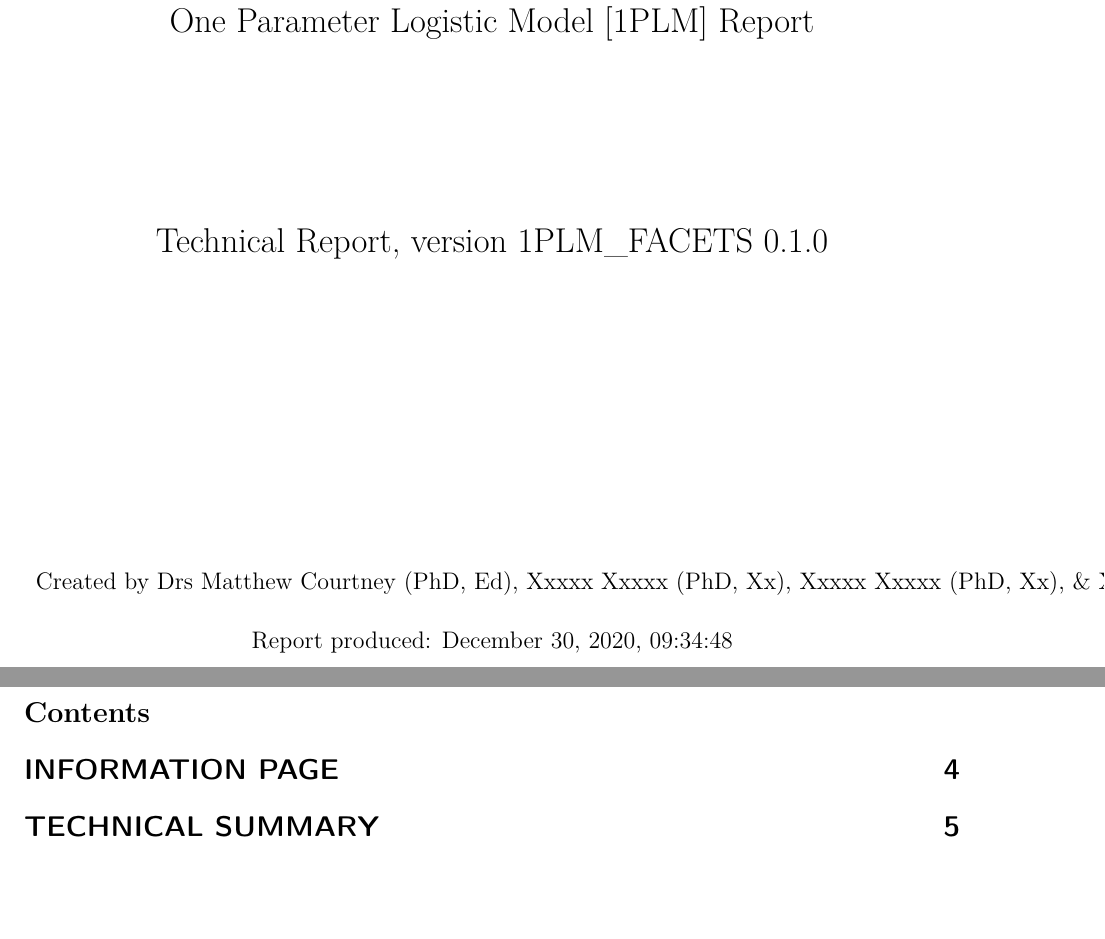
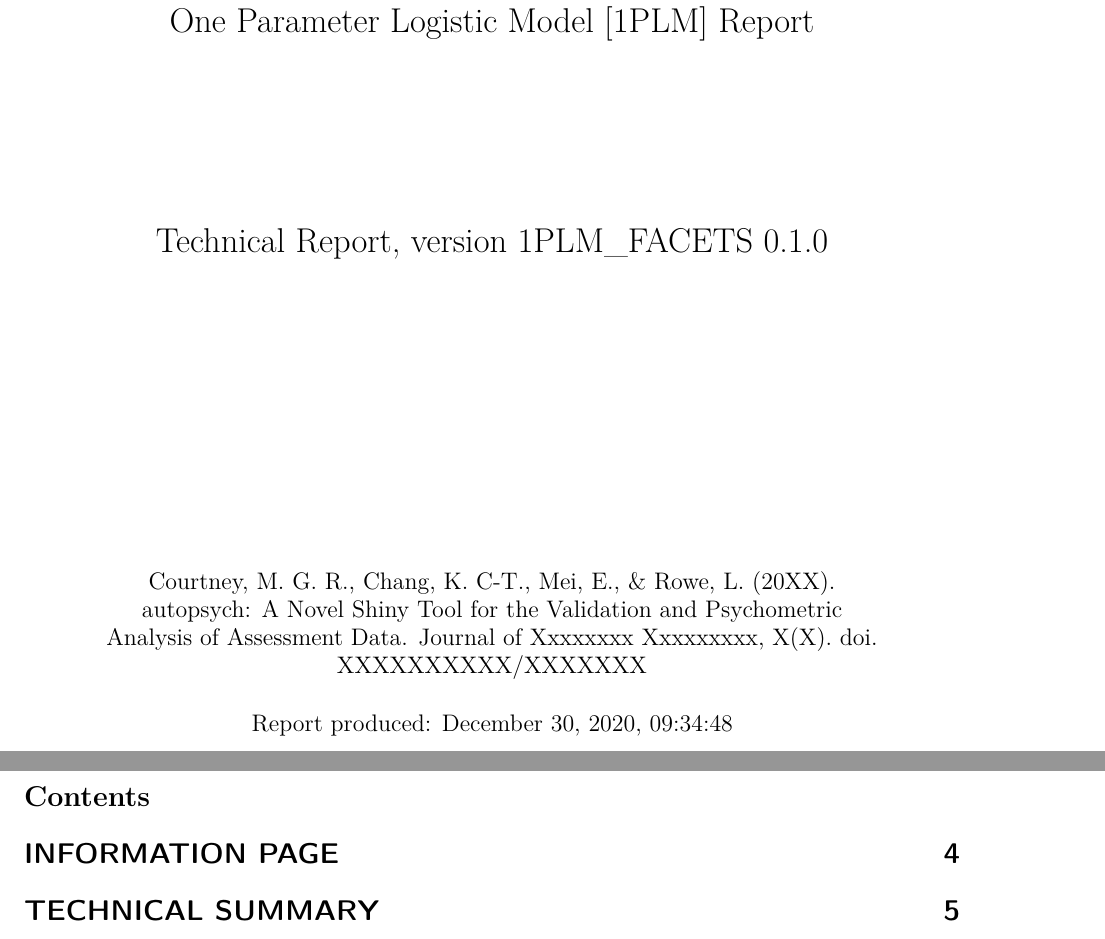
Before and after one commit to kcha193/AutoPsychShiny, an R Markdown document (Rmd/FACETS.Rmd): two parts of pages 1 and 2 of 41, joined at a grey line, cut so that both start at the same text, the shorter picture padded with empty space. Rendered offline with R 4.5, knitr and Pandoc, then LaTeX, with nearby package versions; some code elsewhere in the file could not run offline; common packages that the code uses without loading them are loaded.

Commit message:
Improved YAML author header for FACETS Rmd file too.

```diff
--- a/Rmd/FACETS.Rmd
+++ b/Rmd/FACETS.Rmd
@@ -23,7 +23,11 @@ title:  |
   |
   |
   |
-author: Created by Drs Matthew Courtney (PhD, Ed), Xxxxx Xxxxx (PhD, Xx), Xxxxx Xxxxx (PhD, Xx), & Xxxxxx Xxxxx (PhD, Xx)
+author:  |
+  | Courtney, M. G. R., Chang, K. C-T., Mei, E., & Rowe, L. (20XX).
+  | autopsych: A Novel Shiny Tool for the Validation and Psychometric
+  | Analysis of Assessment Data. Journal of Xxxxxxxx Xxxxxxxxx, X(X). doi.
+  | XXXXXXXXXX/XXXXXXX
 
 output: pdf_document
 includes:
```
